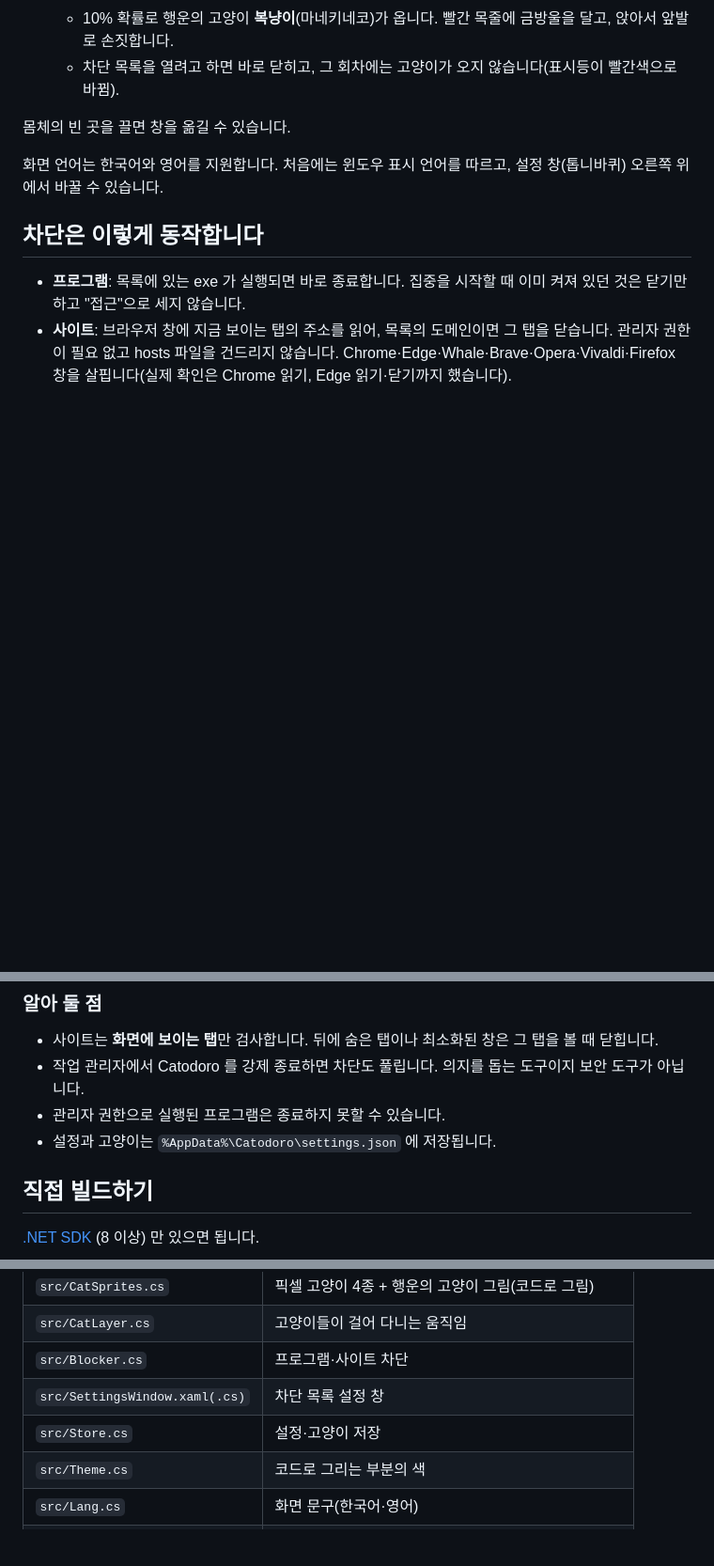
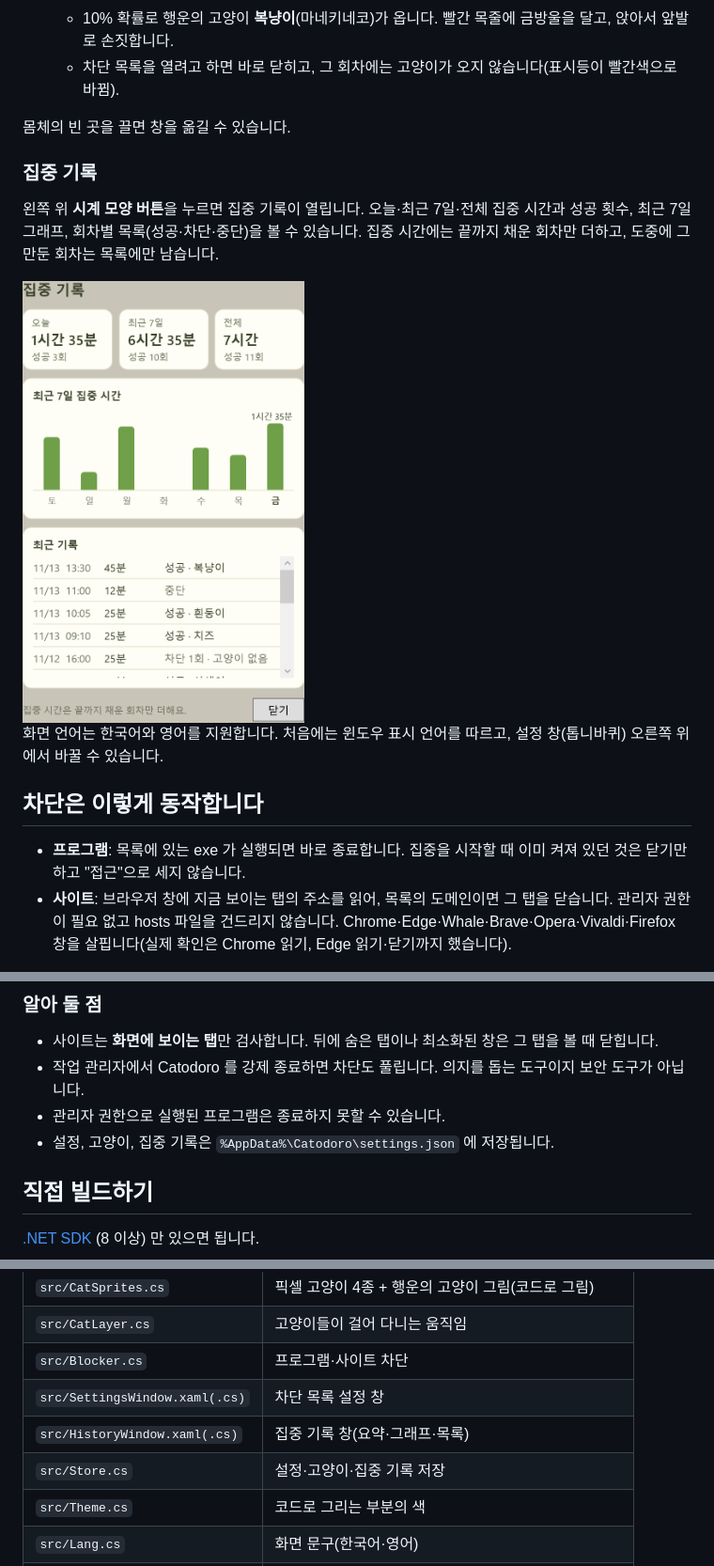
Before and after one commit to yeojin5/catodoro, a Markdown page: README.md, 3 parts joined by grey strips. Shown at 94% size. GitHub-like rendering; pictures changed too: docs/screenshot-history.png (added); blank space fills up the shorter version.

```diff
--- a/README.md
+++ b/README.md
@@ -29,6 +29,13 @@
 
 몸체의 빈 곳을 끌면 창을 옮길 수 있습니다.
 
+### 집중 기록
+
+왼쪽 위 **시계 모양 버튼**을 누르면 집중 기록이 열립니다. 오늘·최근 7일·전체 집중 시간과 성공 횟수, 최근 7일 그래프, 회차별 목록(성공·차단·중단)을 볼 수 있습니다.
+집중 시간에는 끝까지 채운 회차만 더하고, 도중에 그만둔 회차는 목록에만 남습니다.
+
+<img src="docs/screenshot-history.png" width="300" alt="집중 기록 창">
+
 화면 언어는 한국어와 영어를 지원합니다. 처음에는 윈도우 표시 언어를 따르고, 설정 창(톱니바퀴) 오른쪽 위에서 바꿀 수 있습니다.
 
 ## 차단은 이렇게 동작합니다
@@ -44,7 +51,7 @@
 - 사이트는 **화면에 보이는 탭**만 검사합니다. 뒤에 숨은 탭이나 최소화된 창은 그 탭을 볼 때 닫힙니다.
 - 작업 관리자에서 Catodoro 를 강제 종료하면 차단도 풀립니다. 의지를 돕는 도구이지 보안 도구가 아닙니다.
 - 관리자 권한으로 실행된 프로그램은 종료하지 못할 수 있습니다.
-- 설정과 고양이는 `%AppData%\Catodoro\settings.json` 에 저장됩니다.
+- 설정, 고양이, 집중 기록은 `%AppData%\Catodoro\settings.json` 에 저장됩니다.
 
 ## 직접 빌드하기
 
@@ -67,7 +74,8 @@ Windows 에 기본으로 들어 있는 .NET Framework 4.8 을 쓰기 때문에,
 | `src/CatLayer.cs` | 고양이들이 걸어 다니는 움직임 |
 | `src/Blocker.cs` | 프로그램·사이트 차단 |
 | `src/SettingsWindow.xaml(.cs)` | 차단 목록 설정 창 |
-| `src/Store.cs` | 설정·고양이 저장 |
+| `src/HistoryWindow.xaml(.cs)` | 집중 기록 창(요약·그래프·목록) |
+| `src/Store.cs` | 설정·고양이·집중 기록 저장 |
 | `src/Theme.cs` | 코드로 그리는 부분의 색 |
 | `src/Lang.cs` | 화면 문구(한국어·영어) |
 | `src/AssetExporter.cs` | 아이콘 생성 (`Catodoro.exe --export-assets <폴더>`) |
```
Also changed, not shown: README.en.md (+10 -2 lines), docs/screenshot-history-en.png (added), 7 other files.
